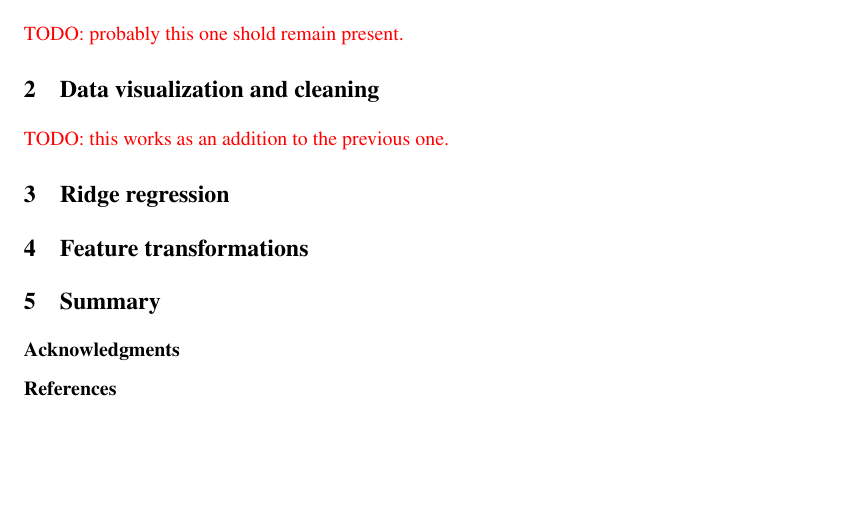
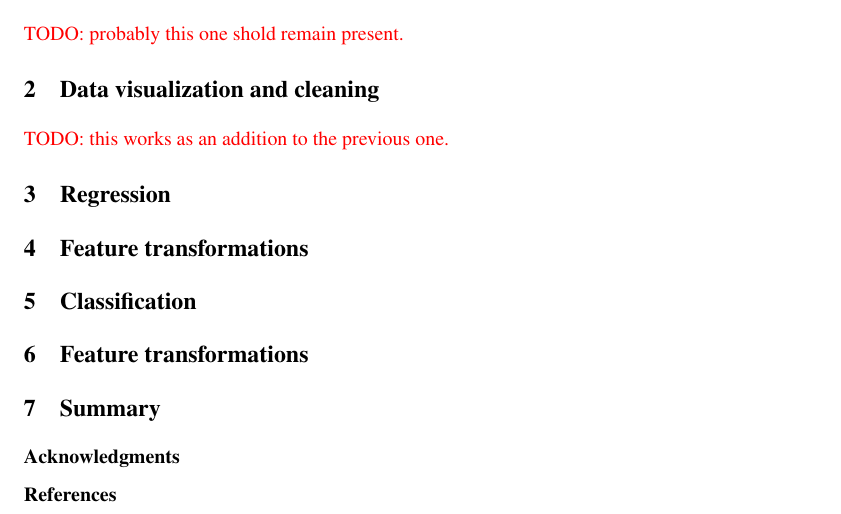
Before and after one commit to necto/pcml, a LaTeX paper (prj1/report/report.tex): part of the page, cut so that both start at the same text, the shorter picture padded with empty space. Compiled offline with pdfLaTeX.

Commit message:
report structure

```diff
--- a/prj1/report/report.tex
+++ b/prj1/report/report.tex
@@ -63,8 +63,13 @@ EPFL \\
 %\caption{}
 %\end{figure}
 
-\section{Ridge regression}
+\section{Regression}
 \section{Feature transformations}
+
+
+\section{Classification}
+\section{Feature transformations}
+
 
 \section{Summary}
 
```
